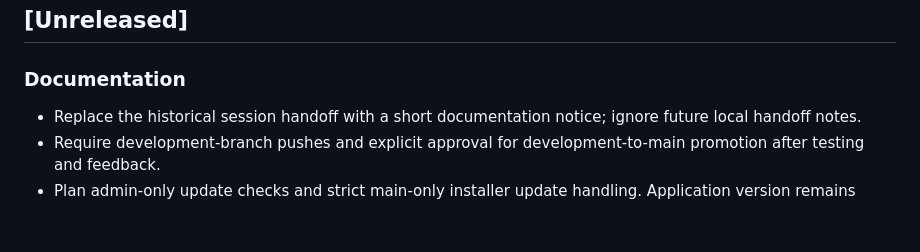
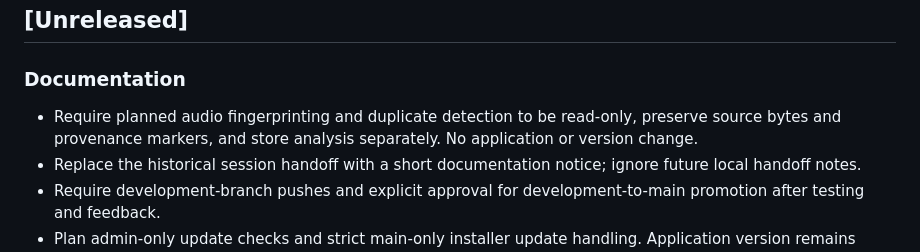
Before and after one commit to darktekmafia/MP3MetaFix, a Markdown page: CHANGELOG.md, the part around the change. GitHub-like rendering; blank space fills up the shorter version.

```diff
--- a/CHANGELOG.md
+++ b/CHANGELOG.md
@@ -10,6 +10,7 @@ Historical release entries describe what was recorded at the time. Security comp
 ## [Unreleased]
 
 ### Documentation
+- Require planned audio fingerprinting and duplicate detection to be read-only, preserve source bytes and provenance markers, and store analysis separately. No application or version change.
 - Replace the historical session handoff with a short documentation notice; ignore future local handoff notes.
 - Require development-branch pushes and explicit approval for development-to-main promotion after testing and feedback.
 - Plan admin-only update checks and strict main-only installer update handling. Application version remains 0.5.1.
```
Also changed, not shown: ROADMAP.md (+4 -1 lines).
